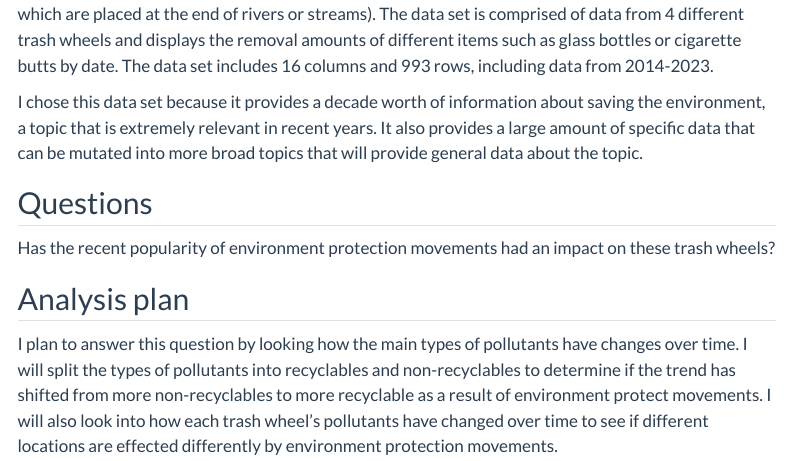
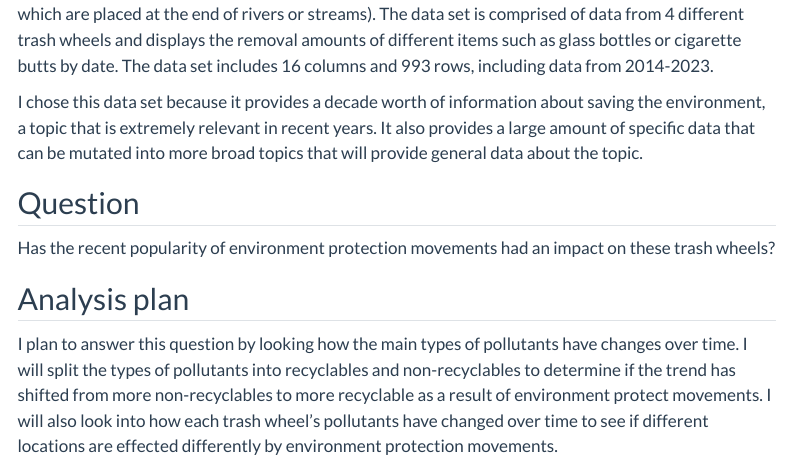
Before and after one commit to INFO-526-SU24/final-project-cwjohn13, a Quarto document (proposal.qmd): the page in a window 1100 px wide, from 540 px down. Rendered offline with R 4.5, knitr and Pandoc in place of Quarto, with nearby package versions; some code elsewhere in the file could not run offline; menus at the side of the page are left out; long lines of code are wrapped.

Commit message:
Spelling error fix

```diff
--- a/proposal.qmd
+++ b/proposal.qmd
@@ -38,7 +38,7 @@ This data set is looking at different Trash Wheels (which are semi autonomous tr
 
 I chose this data set because it provides a decade worth of information about saving the environment, a topic that is extremely relevant in recent years. It also provides a large amount of specific data that can be mutated into more broad topics that will provide general data about the topic.
 
-## Questions
+## Question
 
 Has the recent popularity of environment protection movements had an impact on these trash wheels?
 
```
